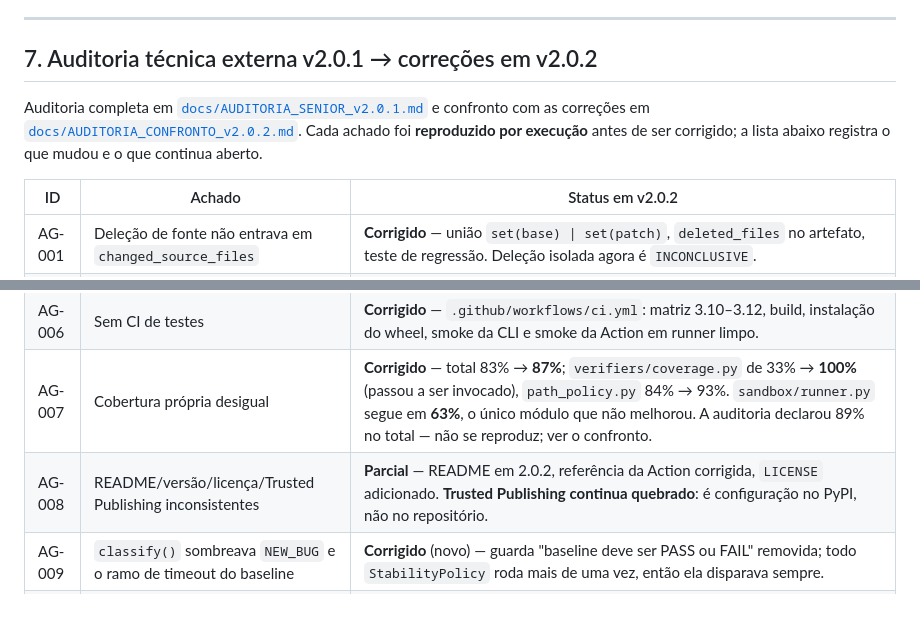
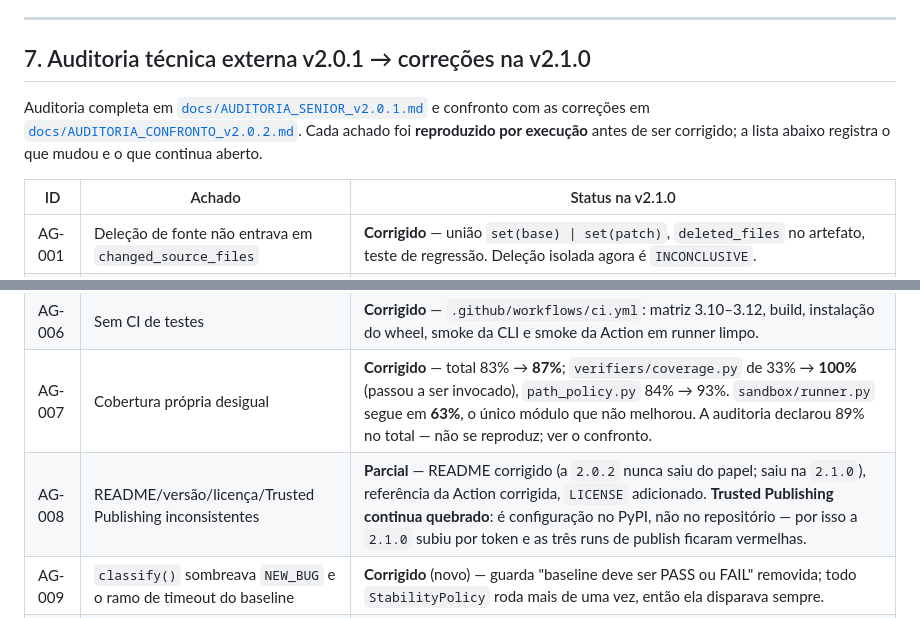
Before and after one commit to Sanflow10/adversary-gate, a Markdown page: ERRORS_AND_INCONSISTENCIES.md, 2 parts joined by grey strips. Rendered like a GitHub page.

```diff
--- a/ERRORS_AND_INCONSISTENCIES.md
+++ b/ERRORS_AND_INCONSISTENCIES.md
@@ -70,11 +70,11 @@ Este documento registra erros, divergências de ambiente e inconsistências iden
 
 ---
 
-## 7. Auditoria técnica externa v2.0.1 → correções em v2.0.2
+## 7. Auditoria técnica externa v2.0.1 → correções na v2.1.0
 
 Auditoria completa em [`docs/AUDITORIA_SENIOR_v2.0.1.md`](docs/AUDITORIA_SENIOR_v2.0.1.md) e confronto com as correções em [`docs/AUDITORIA_CONFRONTO_v2.0.2.md`](docs/AUDITORIA_CONFRONTO_v2.0.2.md). Cada achado foi **reproduzido por execução** antes de ser corrigido; a lista abaixo registra o que mudou e o que continua aberto.
 
-| ID | Achado | Status em v2.0.2 |
+| ID | Achado | Status na v2.1.0 |
 |---|---|---|
 | AG-001 | Deleção de fonte não entrava em `changed_source_files` | **Corrigido** — união `set(base) \| set(patch)`, `deleted_files` no artefato, teste de regressão. Deleção isolada agora é `INCONCLUSIVE`. |
 | AG-002 | `--coverage-ratio` era input confiado, default `1.0` | **Corrigido** — `--diff` + `--coverage-json` são a fonte medida; `--coverage-ratio` exige `--coverage-source untrusted`; sem evidência a decisão é `INCONCLUSIVE`. |
@@ -83,7 +83,7 @@ Auditoria completa em [`docs/AUDITORIA_SENIOR_v2.0.1.md`](docs/AUDITORIA_SENIOR_
 | AG-005 | Action não instalava dependências | **Corrigido** — `pip install` do pacote antes de executar. |
 | AG-006 | Sem CI de testes | **Corrigido** — `.github/workflows/ci.yml`: matriz 3.10–3.12, build, instalação do wheel, smoke da CLI e smoke da Action em runner limpo. |
 | AG-007 | Cobertura própria desigual | **Corrigido** — total 83% → **87%**; `verifiers/coverage.py` de 33% → **100%** (passou a ser invocado), `path_policy.py` 84% → 93%. `sandbox/runner.py` segue em **63%**, o único módulo que não melhorou. A auditoria declarou 89% no total — não se reproduz; ver o confronto. |
-| AG-008 | README/versão/licença/Trusted Publishing inconsistentes | **Parcial** — README em 2.0.2, referência da Action corrigida, `LICENSE` adicionado. **Trusted Publishing continua quebrado**: é configuração no PyPI, não no repositório. |
+| AG-008 | README/versão/licença/Trusted Publishing inconsistentes | **Parcial** — README corrigido (a `2.0.2` nunca saiu do papel; saiu na `2.1.0`), referência da Action corrigida, `LICENSE` adicionado. **Trusted Publishing continua quebrado**: é configuração no PyPI, não no repositório — por isso a `2.1.0` subiu por token e as três runs de publish ficaram vermelhas. |
 | AG-009 | `classify()` sombreava `NEW_BUG` e o ramo de timeout do baseline | **Corrigido** (novo) — guarda "baseline deve ser PASS ou FAIL" removida; todo `StabilityPolicy` roda mais de uma vez, então ela disparava sempre. |
 | AG-010 | Artefato não distinguia "suíte passou" de "suíte não rodou" | **Corrigido** (novo) — campo `full_suite_ran` no JSON de saída e no registro de decisão. |
 | AG-011 | Floor de coverage era checado antes de `REFUTED` | **Corrigido** (novo) — `BLOCK` volta a ter precedência, como o próprio docstring de `decide()` já dizia. |
```
Also changed, not shown: CHANGELOG.md (+5 -2 lines).
